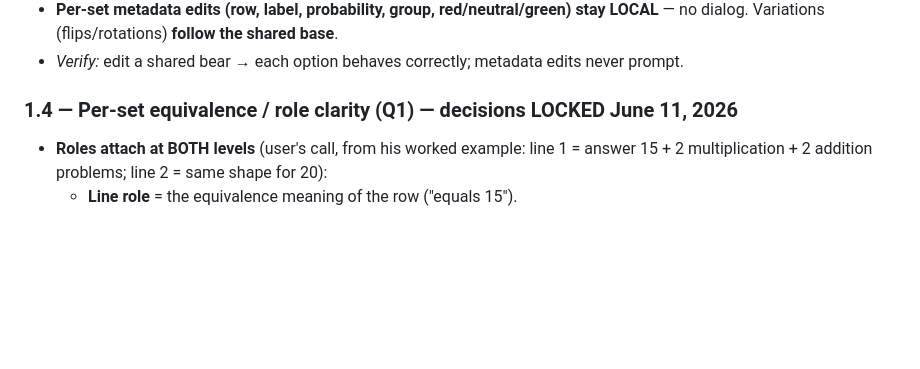
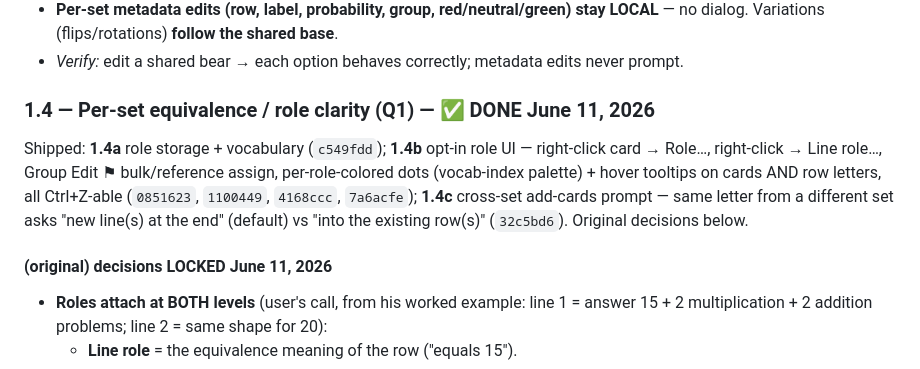
Before and after one commit to vkofman56/Vica_Domino, a Markdown page: docs/ROADMAP.md, the part around the change. Rendered like a GitHub page; blank space fills up the shorter version.

Commit message:
docs: mark Phase 1.4 DONE in ROADMAP.md with the commit ledger (1.4a c549fdd, 1.4b 0851623/1100449/4168ccc/7a6acfe, 1.4c 32c5bd6). Remaining in Phase 1: 1.5 apply-game-to-set
Co-Authored-By: Claude Opus 4.8 <noreply@anthropic.com>

```diff
--- a/docs/ROADMAP.md
+++ b/docs/ROADMAP.md
@@ -76,7 +76,15 @@ artifacts later.
   dialog. Variations (flips/rotations) **follow the shared base**.
 - *Verify:* edit a shared bear → each option behaves correctly; metadata edits never prompt.
 
-### 1.4 — Per-set equivalence / role clarity (Q1) — decisions LOCKED June 11, 2026
+### 1.4 — Per-set equivalence / role clarity (Q1) — ✅ DONE June 11, 2026
+Shipped: **1.4a** role storage + vocabulary (`c549fdd`); **1.4b** opt-in role UI — right-click
+card → Role…, right-click → Line role…, Group Edit ⚑ bulk/reference assign, per-role-colored
+dots (vocab-index palette) + hover tooltips on cards AND row letters, all Ctrl+Z-able
+(`0851623`, `1100449`, `4168ccc`, `7a6acfe`); **1.4c** cross-set add-cards prompt — same letter
+from a different set asks "new line(s) at the end" (default) vs "into the existing row(s)"
+(`32c5bd6`). Original decisions below.
+
+#### (original) decisions LOCKED June 11, 2026
 - **Roles attach at BOTH levels** (user's call, from his worked example: line 1 = answer 15 +
   2 multiplication + 2 addition problems; line 2 = same shape for 20):
   - **Line role** = the equivalence meaning of the row ("equals 15").
```
